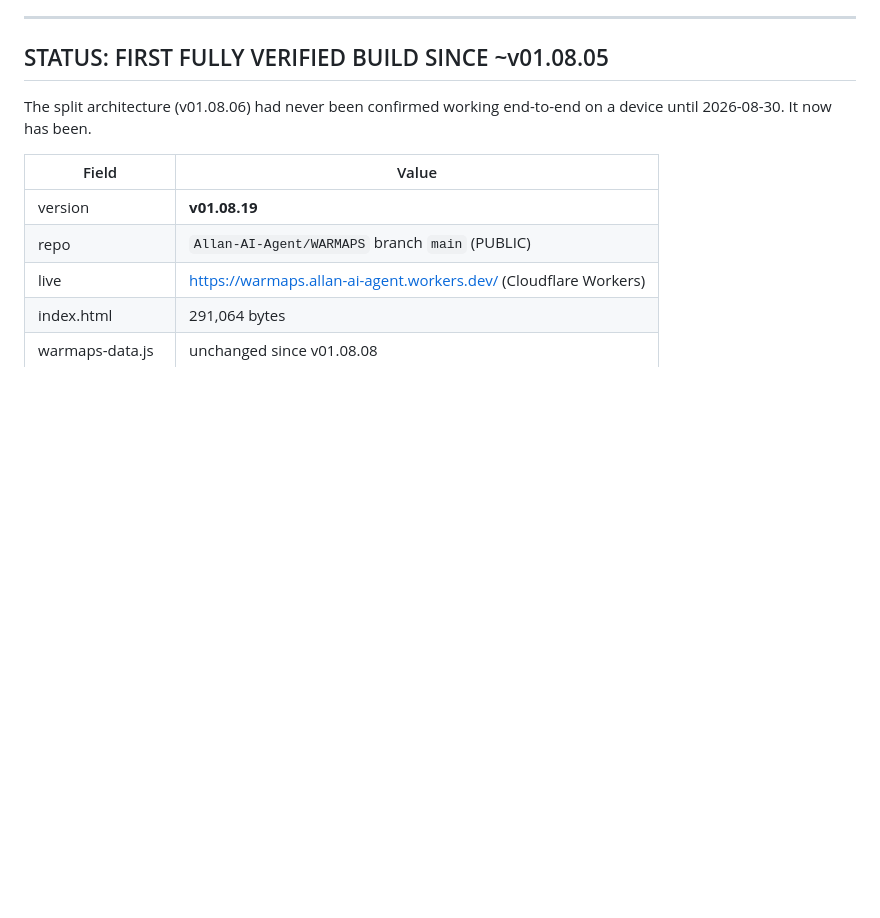
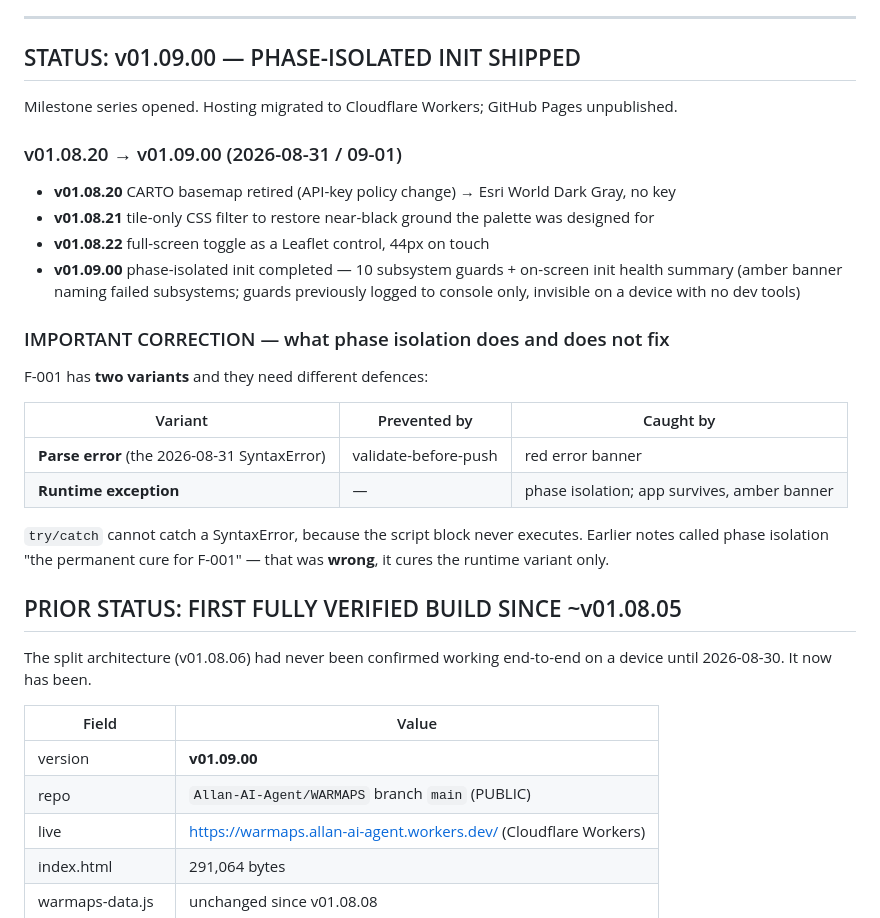
Before and after one commit to Allan-AI-Agent/WARMAPS, a Markdown page: STATE.md, the part around one of its changes. Rendered like a GitHub page; blank space fills up the shorter version.

Commit message:
STATE.md: v01.09.00; records the parse-vs-runtime correction to F-001

```diff
--- a/STATE.md
+++ b/STATE.md
@@ -7,14 +7,38 @@ instructions, or Drive documents. If they disagree, this file wins.
 
 ---
 
-## STATUS: FIRST FULLY VERIFIED BUILD SINCE ~v01.08.05
+## STATUS: v01.09.00 — PHASE-ISOLATED INIT SHIPPED
+
+Milestone series opened. Hosting migrated to Cloudflare Workers; GitHub Pages unpublished.
+
+### v01.08.20 → v01.09.00 (2026-08-31 / 09-01)
+- **v01.08.20** CARTO basemap retired (API-key policy change) → Esri World Dark Gray, no key
+- **v01.08.21** tile-only CSS filter to restore near-black ground the palette was designed for
+- **v01.08.22** full-screen toggle as a Leaflet control, 44px on touch
+- **v01.09.00** phase-isolated init completed — 10 subsystem guards + on-screen init health
+  summary (amber banner naming failed subsystems; guards previously logged to console only,
+  invisible on a device with no dev tools)
+
+### IMPORTANT CORRECTION — what phase isolation does and does not fix
+F-001 has **two variants** and they need different defences:
+
+| Variant | Prevented by | Caught by |
+|---|---|---|
+| **Parse error** (the 2026-08-31 SyntaxError) | validate-before-push | red error banner |
+| **Runtime exception** | — | phase isolation; app survives, amber banner |
+
+`try/catch` cannot catch a SyntaxError, because the script block never executes. Earlier
+notes called phase isolation "the permanent cure for F-001" — that was **wrong**, it cures
+the runtime variant only.
+
+## PRIOR STATUS: FIRST FULLY VERIFIED BUILD SINCE ~v01.08.05
 
 The split architecture (v01.08.06) had never been confirmed working end-to-end on a
 device until 2026-08-30. It now has been.
 
 | Field | Value |
 |---|---|
-| version | **v01.08.19** |
+| version | **v01.09.00** |
 | repo | `Allan-AI-Agent/WARMAPS` branch `main` (PUBLIC) |
 | live | https://warmaps.allan-ai-agent.workers.dev/ (Cloudflare Workers) |
 | index.html | 291,064 bytes |
```
Also changed, not shown: other parts of STATE.md (+1 -1 lines).
